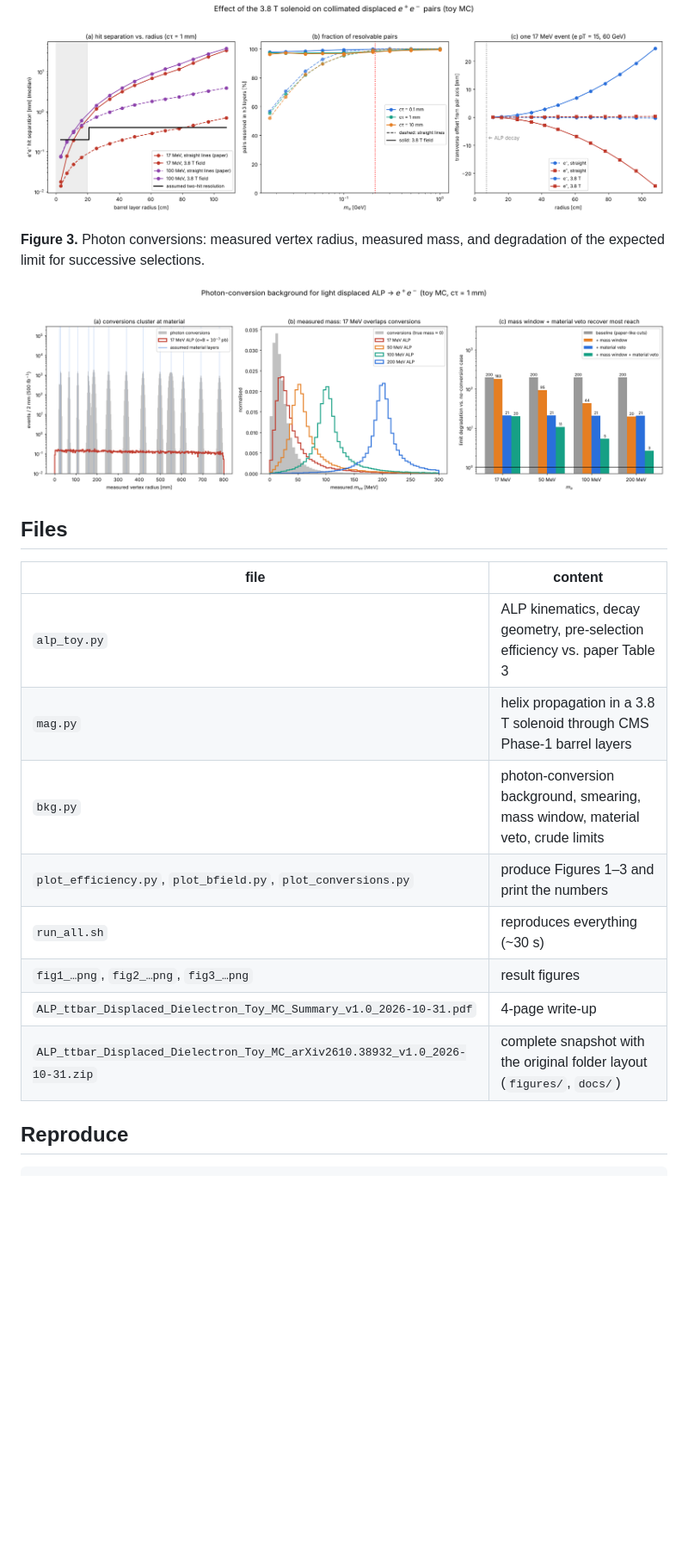
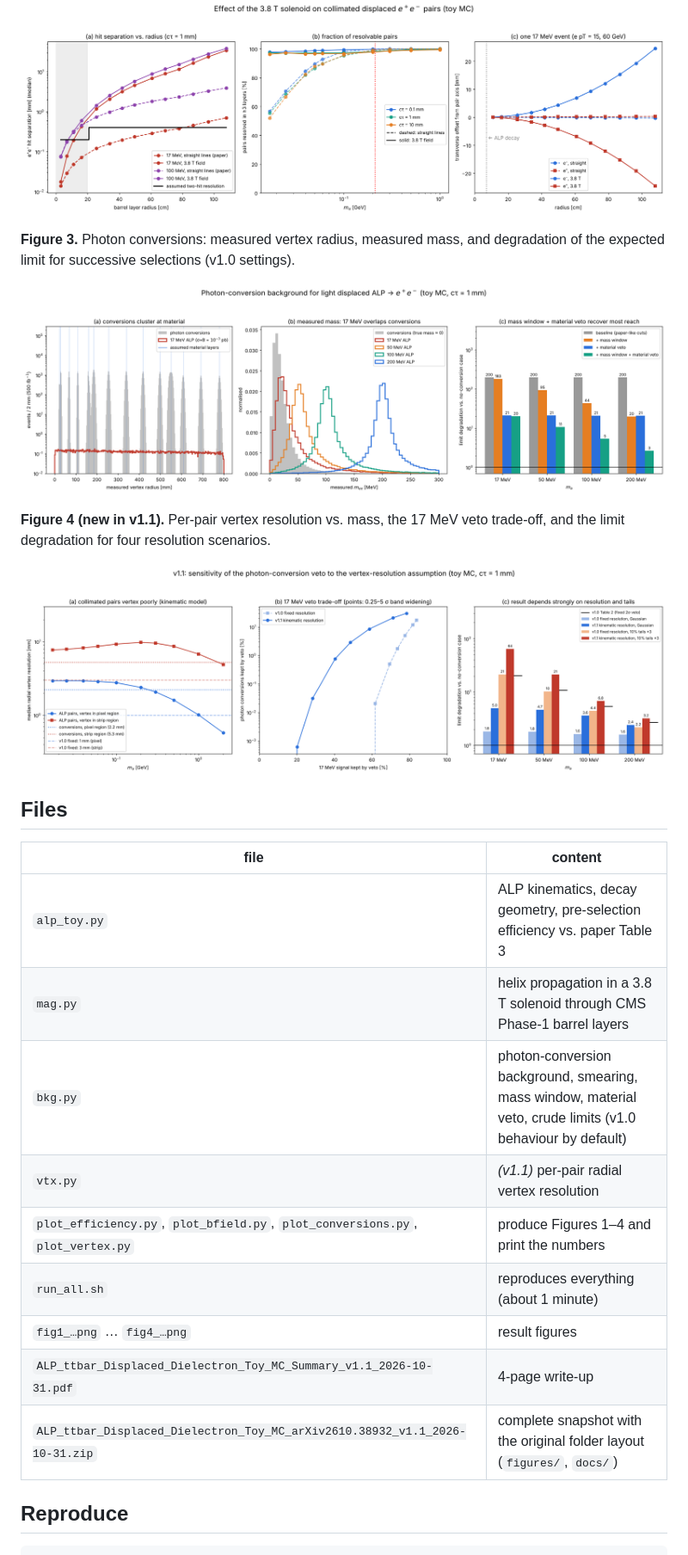
Before and after one commit to wspaik5/ALP_ttbar_Displaced_Dielectron_Toy_MC_arXiv2610.38932, a Markdown page: README.md, the part around one of its changes. Shown at 86% size. Rendered like a GitHub page; pictures changed too: fig2_bfield_pair_separation.png, fig4_vertex_resolution_veto.png (added); blank space fills up the shorter version.

Commit message:
Release v1.1: vertex-resolution study (Figure 4), DOI 10.5281/zenodo.23833475

```diff
--- a/README.md
+++ b/README.md
@@ -38,9 +59,13 @@ Without the extra cuts, conversions degrade the expected reach by ~200× in this
 
 ![Figure 2](fig2_bfield_pair_separation.png)
 
-**Figure 3.** Photon conversions: measured vertex radius, measured mass, and degradation of the expected limit for successive selections.
+**Figure 3.** Photon conversions: measured vertex radius, measured mass, and degradation of the expected limit for successive selections (v1.0 settings).
 
 ![Figure 3](fig3_photon_conversion_background.png)
+
+**Figure 4 (new in v1.1).** Per-pair vertex resolution vs. mass, the 17 MeV veto trade-off, and the limit degradation for four resolution scenarios.
+
+![Figure 4](fig4_vertex_resolution_veto.png)
 
 ## Files
 
@@ -48,12 +73,13 @@ Without the extra cuts, conversions degrade the expected reach by ~200× in this
 |---|---|
 | `alp_toy.py` | ALP kinematics, decay geometry, pre-selection efficiency vs. paper Table 3 |
 | `mag.py` | helix propagation in a 3.8 T solenoid through CMS Phase-1 barrel layers |
-| `bkg.py` | photon-conversion background, smearing, mass window, material veto, crude limits |
-| `plot_efficiency.py`, `plot_bfield.py`, `plot_conversions.py` | produce Figures 1–3 and print the numbers |
-| `run_all.sh` | reproduces everything (~30 s) |
-| `fig1_…png`, `fig2_…png`, `fig3_…png` | result figures |
-| `ALP_ttbar_Displaced_Dielectron_Toy_MC_Summary_v1.0_2026-10-31.pdf` | 4-page write-up |
-| `ALP_ttbar_Displaced_Dielectron_Toy_MC_arXiv2610.38932_v1.0_2026-10-31.zip` | complete snapshot with the original folder layout (`figures/`, `docs/`) |
+| `bkg.py` | photon-conversion background, smearing, mass window, material veto, crude limits (v1.0 behaviour by default) |
+| `vtx.py` | *(v1.1)* per-pair radial vertex resolution |
+| `plot_efficiency.py`, `plot_bfield.py`, `plot_conversions.py`, `plot_vertex.py` | produce Figures 1–4 and print the numbers |
+| `run_all.sh` | reproduces everything (about 1 minute) |
+| `fig1_…png` … `fig4_…png` | result figures |
+| `ALP_ttbar_Displaced_Dielectron_Toy_MC_Summary_v1.1_2026-10-31.pdf` | 4-page write-up |
+| `ALP_ttbar_Displaced_Dielectron_Toy_MC_arXiv2610.38932_v1.1_2026-10-31.zip` | complete snapshot with the original folder layout (`figures/`, `docs/`) |
 
 ## Reproduce
 
```
Also changed, not shown: other parts of README.md (+42 -11 lines), 8 other files.
